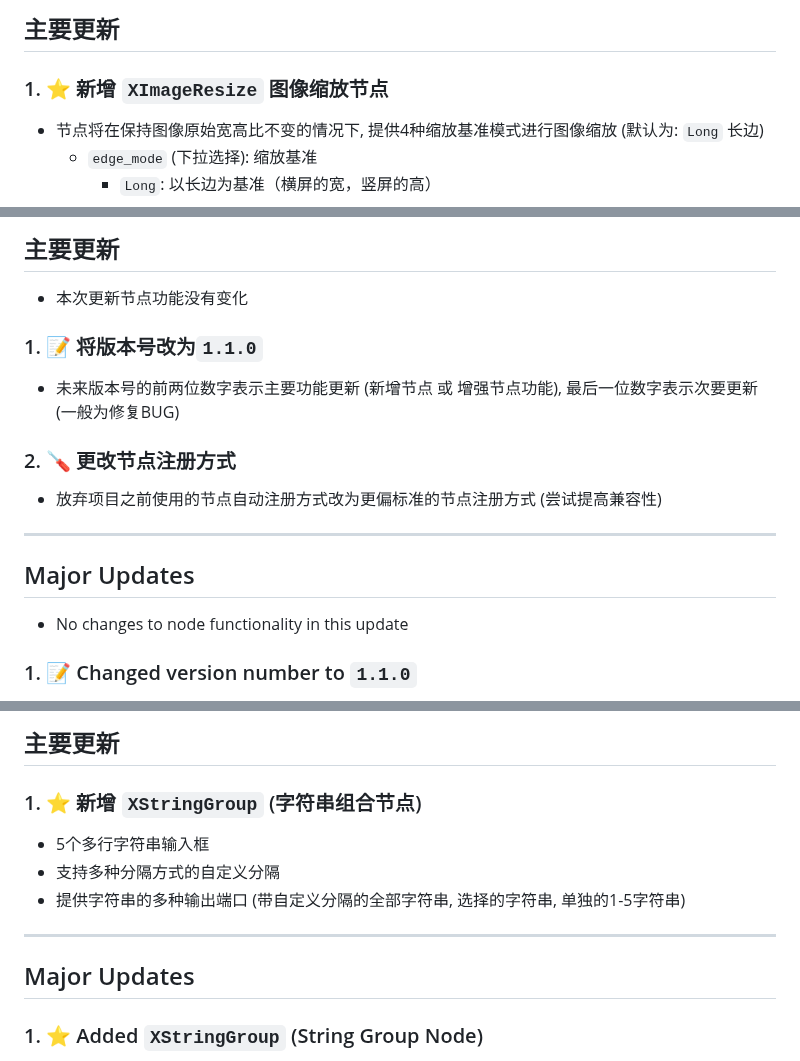
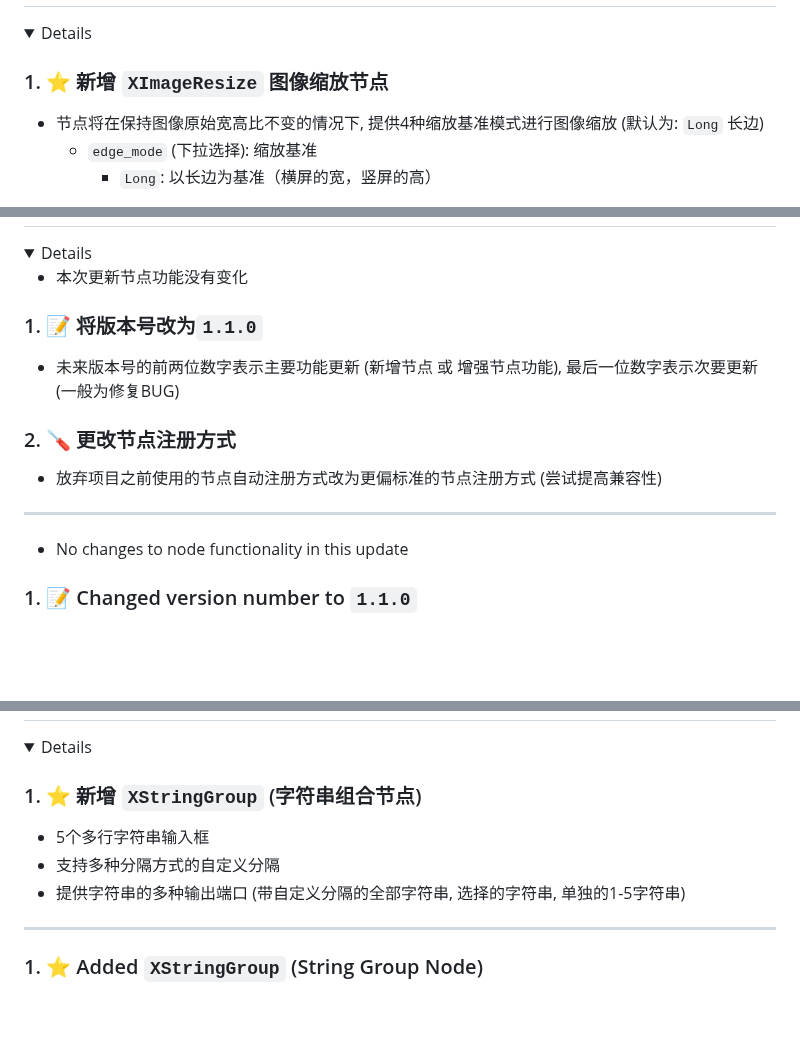
Before and after one commit to Xz3r0-M/ComfyUI-Xz3r0-Nodes, a Markdown page: Changelog.md, 3 parts joined by grey strips. GitHub-like rendering; folded sections open; blank space fills up the shorter version.

```diff
--- a/Changelog.md
+++ b/Changelog.md
@@ -5,6 +5,4 @@
 <details>
-
-## 主要更新
 
 ### 1. ⭐ 新增 `XImageResize` 图像缩放节点
 - 节点将在保持图像原始宽高比不变的情况下, 提供4种缩放基准模式进行图像缩放 (默认为: `Long` 长边)
@@ -312,6 +295,4 @@
 <details>
-
-## 主要更新
 
 - 本次更新节点功能没有变化
 
@@ -322,8 +303,6 @@
 - 放弃项目之前使用的节点自动注册方式改为更偏标准的节点注册方式 (尝试提高兼容性)
 
 ---
-
-## Major Updates
 
 - No changes to node functionality in this update
 
@@ -384,6 +359,4 @@
 <details>
-
-## 主要更新
 
 ### 1. ⭐ 新增 `XStringGroup` (字符串组合节点)
 - 5个多行字符串输入框
@@ -392,8 +365,6 @@
 
 ---
 
-## Major Updates
-
 ### 1. ⭐ Added `XStringGroup` (String Group Node)
 - 5 multi-line string input fields
 - Supports custom separators with multiple separator options
```
Also changed, not shown: other parts of Changelog.md (+7 -26 lines), README.md (+3 -3 lines), preview/preview.png.
